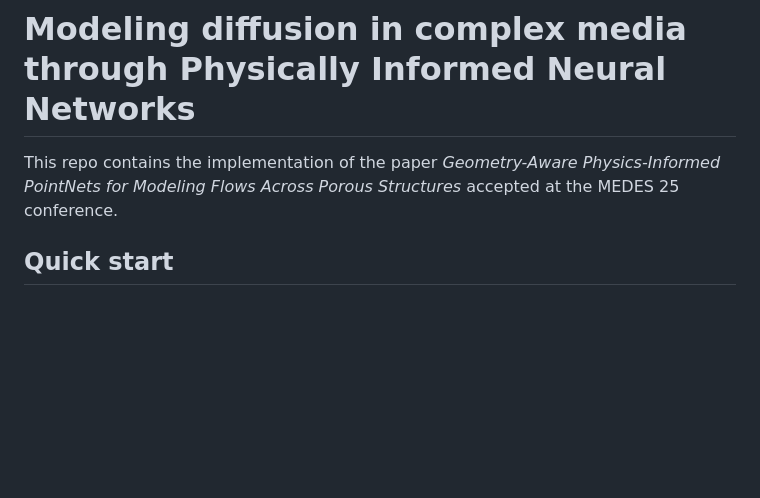
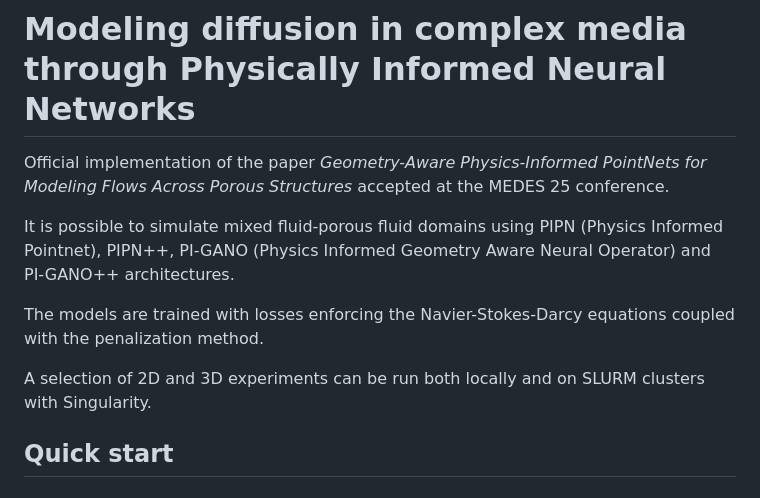
Before and after one commit to Gallinator/porous-cfd, a Markdown page: README.md, the part around the change. Drawn GitHub-style; blank space fills up the shorter version.

Commit message:
Readme: add a brief description of the project
Signed-off-by: Gallinator <lcgallinator4@gmail.com>

```diff
--- a/README.md
+++ b/README.md
@@ -1,6 +1,12 @@
 # Modeling diffusion in complex media through Physically Informed Neural Networks
-This repo contains the implementation of the paper *Geometry-Aware Physics-Informed PointNets
+Official implementation of the paper *Geometry-Aware Physics-Informed PointNets
 for Modeling Flows Across Porous Structures* accepted at the MEDES 25 conference.
+
+It is possible to simulate mixed fluid-porous fluid domains using PIPN (Physics Informed Pointnet), PIPN++, PI-GANO (Physics Informed Geometry Aware Neural Operator) and PI-GANO++ architectures.
+
+The models are trained with losses enforcing the Navier-Stokes-Darcy equations coupled with the penalization method.
+
+A selection of 2D and 3D experiments can be run both locally and on SLURM clusters with Singularity.
 
 
  ## Quick start
```
